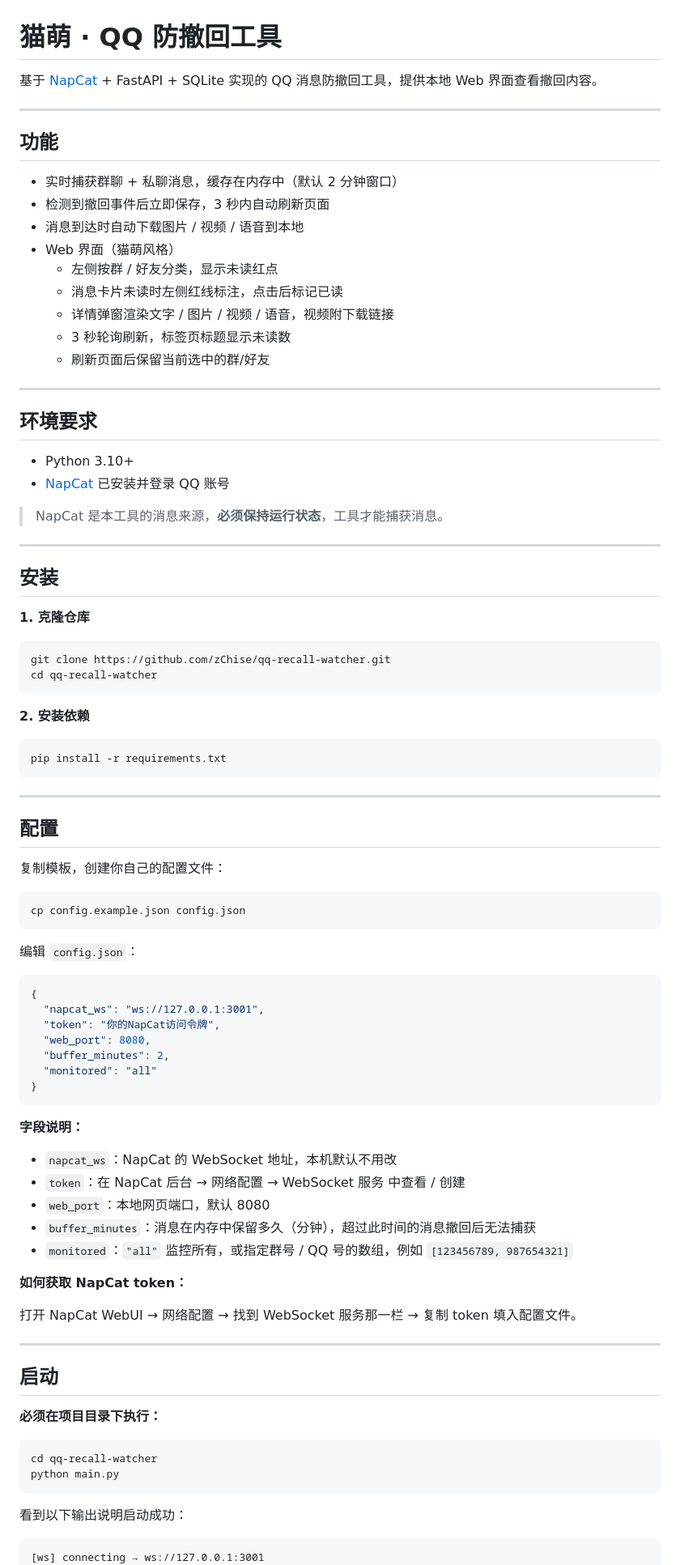
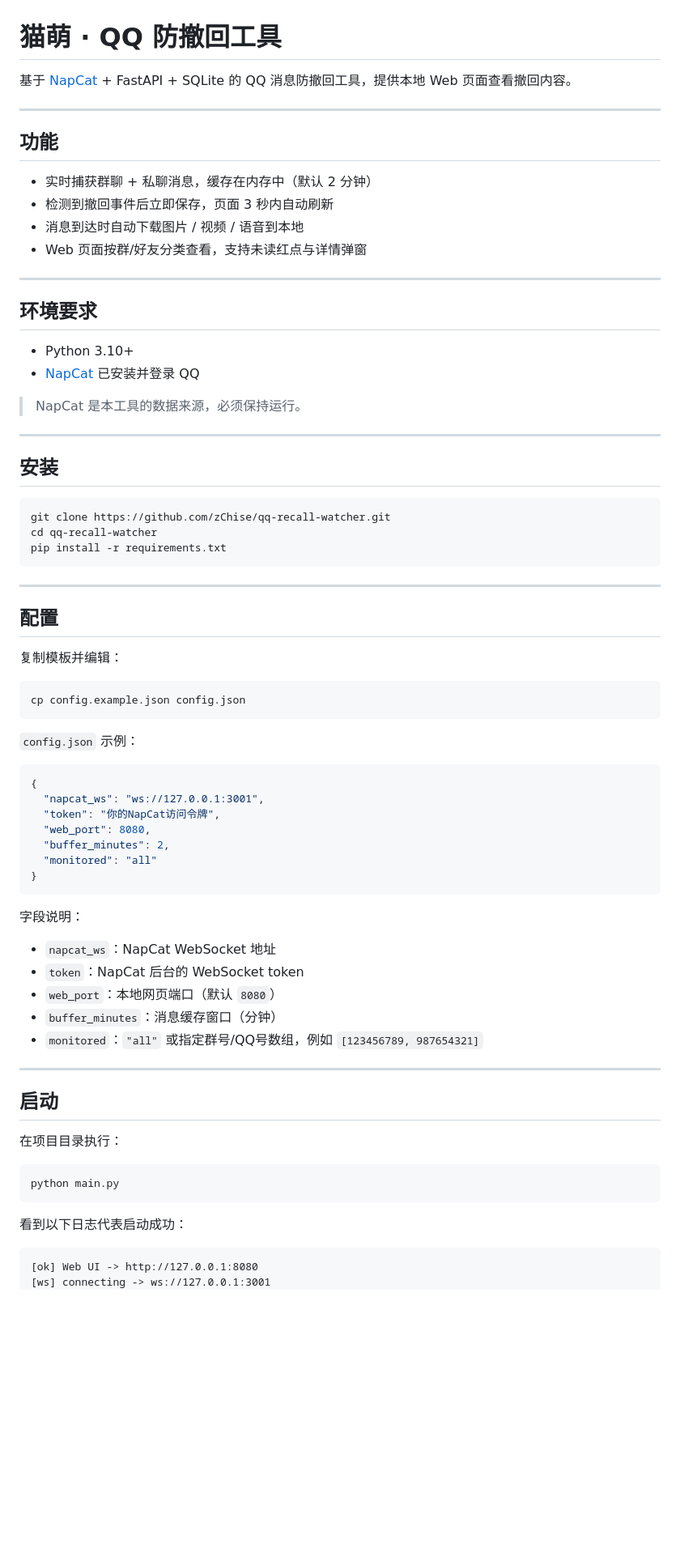
Before and after one commit to zChise/qq-recall-watcher, a Markdown page: README.md, the part around one of its changes. Shown at 81% size. Drawn GitHub-style; blank space fills up the shorter version.

````diff
--- a/README.md
+++ b/README.md
@@ -1,44 +1,32 @@
 # 猫萌 · QQ 防撤回工具
 
-基于 [NapCat](https://github.com/NapNeko/NapCatQQ) + FastAPI + SQLite 实现的 QQ 消息防撤回工具，提供本地 Web 界面查看撤回内容。
+基于 [NapCat](https://github.com/NapNeko/NapCatQQ) + FastAPI + SQLite 的 QQ 消息防撤回工具，提供本地 Web 页面查看撤回内容。
 
 ---
 
 ## 功能
 
-- 实时捕获群聊 + 私聊消息，缓存在内存中（默认 2 分钟窗口）
-- 检测到撤回事件后立即保存，3 秒内自动刷新页面
+- 实时捕获群聊 + 私聊消息，缓存在内存中（默认 2 分钟）
+- 检测到撤回事件后立即保存，页面 3 秒内自动刷新
 - 消息到达时自动下载图片 / 视频 / 语音到本地
-- Web 界面（猫萌风格）
-  - 左侧按群 / 好友分类，显示未读红点
-  - 消息卡片未读时左侧红线标注，点击后标记已读
-  - 详情弹窗渲染文字 / 图片 / 视频 / 语音，视频附下载链接
-  - 3 秒轮询刷新，标签页标题显示未读数
-  - 刷新页面后保留当前选中的群/好友
+- Web 页面按群/好友分类查看，支持未读红点与详情弹窗
 
 ---
 
 ## 环境要求
 
 - Python 3.10+
-- [NapCat](https://github.com/NapNeko/NapCatQQ) 已安装并登录 QQ 账号
+- [NapCat](https://github.com/NapNeko/NapCatQQ) 已安装并登录 QQ
 
-> NapCat 是本工具的消息来源，**必须保持运行状态**，工具才能捕获消息。
+> NapCat 是本工具的数据来源，必须保持运行。
 
 ---
 
 ## 安装
 
-**1. 克隆仓库**
-
 ```bash
 git clone https://github.com/zChise/qq-recall-watcher.git
 cd qq-recall-watcher
-```
-
-**2. 安装依赖**
-
-```bash
 pip install -r requirements.txt
 ```
 
@@ -46,13 +34,13 @@ pip install -r requirements.txt
 
 ## 配置
 
-复制模板，创建你自己的配置文件：
+复制模板并编辑：
 
 ```bash
 cp config.example.json config.json
 ```
 
-编辑 `config.json`：
+`config.json` 示例：
 
 ```json
 {
@@ -64,31 +52,27 @@ cp config.example.json config.json
 }
 ```
 
-**字段说明：**
+字段说明：
 
-- `napcat_ws`：NapCat 的 WebSocket 地址，本机默认不用改
-- `token`：在 NapCat 后台 → 网络配置 → WebSocket 服务 中查看 / 创建
-- `web_port`：本地网页端口，默认 8080
-- `buffer_minutes`：消息在内存中保留多久（分钟），超过此时间的消息撤回后无法捕获
-- `monitored`：`"all"` 监控所有，或指定群号 / QQ 号的数组，例如 `[123456789, 987654321]`
-
-**如何获取 NapCat token：**
-
-打开 NapCat WebUI → 网络配置 → 找到 WebSocket 服务那一栏 → 复制 token 填入配置文件。
+- `napcat_ws`：NapCat WebSocket 地址
+- `token`：NapCat 后台的 WebSocket token
+- `web_port`：本地网页端口（默认 `8080`）
+- `buffer_minutes`：消息缓存窗口（分钟）
+- `monitored`：`"all"` 或指定群号/QQ号数组，例如 `[123456789, 987654321]`
 
 ---
 
 ## 启动
 
-**必须在项目目录下执行：**
+在项目目录执行：
 
 ```bash
-cd qq-recall-watcher
 python main.py
 ```
 
-看到以下输出说明启动成功：
+看到以下日志代表启动成功：
 
-```
-[ws] connecting → ws://127.0.0.1:3001
+```text
+[ok] Web UI -> http://127.0.0.1:8080
+[ws] connecting -> ws://127.0.0.1:3001
 [ws] connected
````
Also changed, not shown: other parts of README.md (+146 -51 lines).
